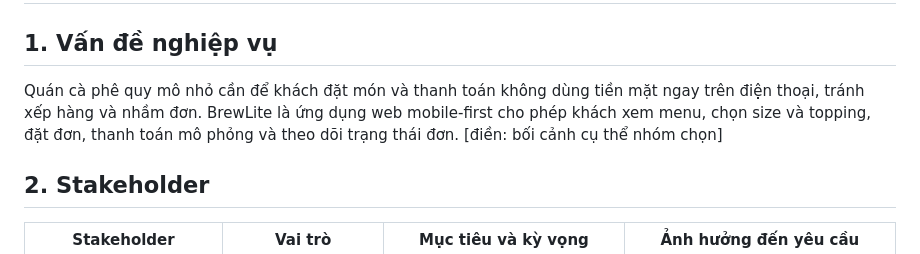
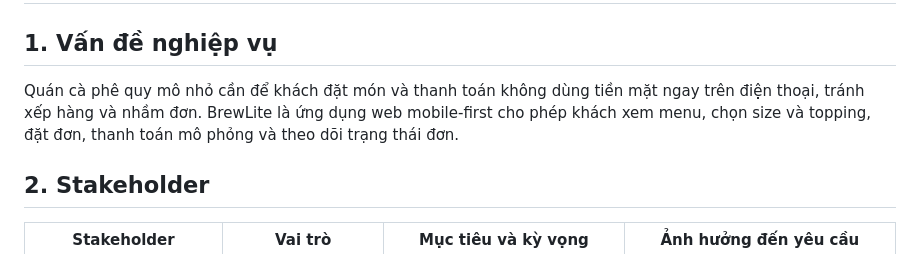
Before and after one commit to tthan-prog/BrewLite, a Markdown page: docs/requirements/context-and-scope.md, the part around the change. Drawn GitHub-style.

Commit message:
Refine business problem description in context document
Removed placeholder text for specific context in business problem description.

```diff
--- a/docs/requirements/context-and-scope.md
+++ b/docs/requirements/context-and-scope.md
@@ -2,7 +2,7 @@
 
 ## 1. Vấn đề nghiệp vụ
 
-Quán cà phê quy mô nhỏ cần để khách đặt món và thanh toán không dùng tiền mặt ngay trên điện thoại, tránh xếp hàng và nhầm đơn. BrewLite là ứng dụng web mobile-first cho phép khách xem menu, chọn size và topping, đặt đơn, thanh toán mô phỏng và theo dõi trạng thái đơn. [điền: bối cảnh cụ thể nhóm chọn]
+Quán cà phê quy mô nhỏ cần để khách đặt món và thanh toán không dùng tiền mặt ngay trên điện thoại, tránh xếp hàng và nhầm đơn. BrewLite là ứng dụng web mobile-first cho phép khách xem menu, chọn size và topping, đặt đơn, thanh toán mô phỏng và theo dõi trạng thái đơn.
 
 ## 2. Stakeholder
 
```
